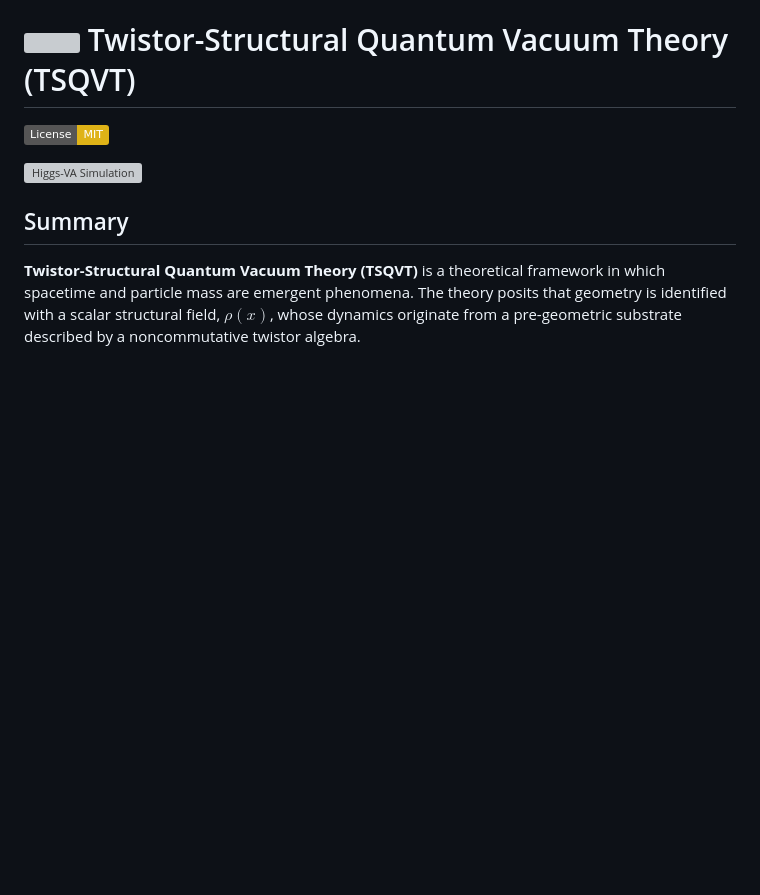
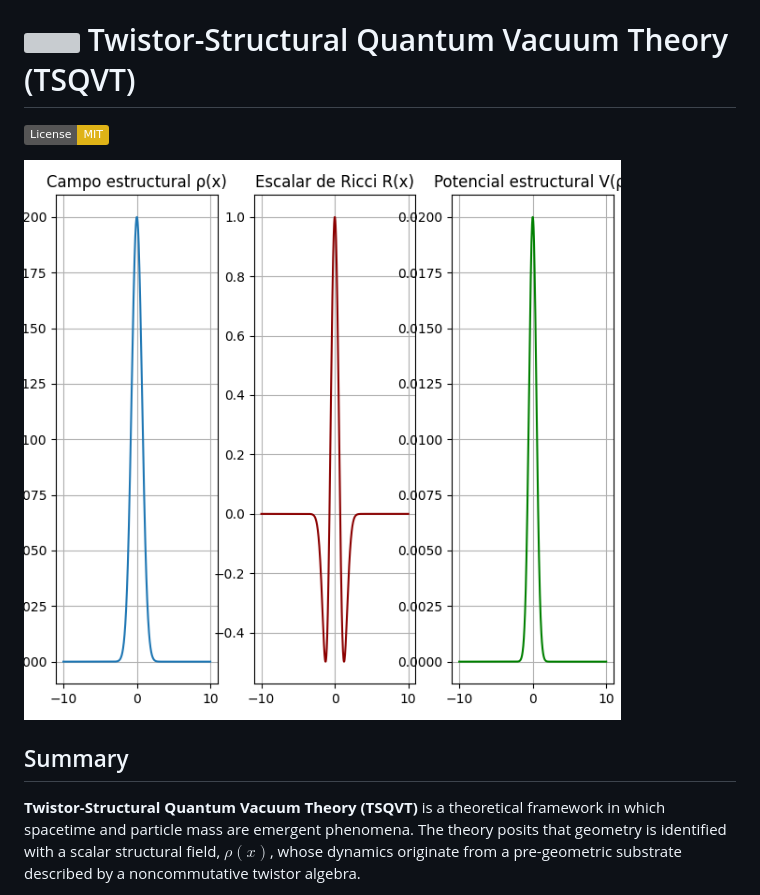
Before and after one commit to KerymMacryn/VA-Theory, a Markdown page: README.md, the part around the change. GitHub-like rendering; badges without logos; blank space fills up the shorter version; grey boxes are pictures that could not be loaded.

```diff
--- a/README.md
+++ b/README.md
@@ -3,7 +3,7 @@
 
 [![License: MIT](https://img.shields.io/badge/License-MIT-yellow.svg)](https://opensource.org/licenses/MIT)
 
-![Higgs-VA Simulation](figuras/higgs_va.png)
+![Higgs-VA Simulation](figuras/Figure_1.png)
 
 ## Summary
 
```
